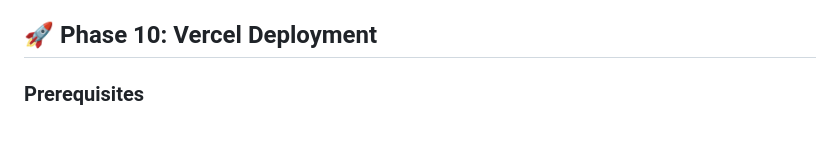
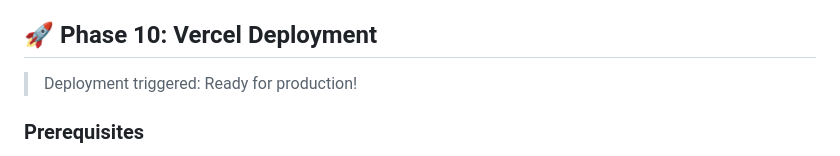
Before and after one commit to hey2308/restaurant-recommender, a Markdown page: phase7_frontend_experience/README.md, the part around the change. Rendered like a GitHub page; blank space fills up the shorter version.

Commit message:
Trigger Vercel deployment

```diff
--- a/phase7_frontend_experience/README.md
+++ b/phase7_frontend_experience/README.md
@@ -238,6 +238,8 @@ rewrites: [
 
 ## 🚀 Phase 10: Vercel Deployment
 
+> Deployment triggered: Ready for production!
+
 ### Prerequisites
 1. GitHub repository with pushed code
 2. Vercel account (free at https://vercel.com)
```
